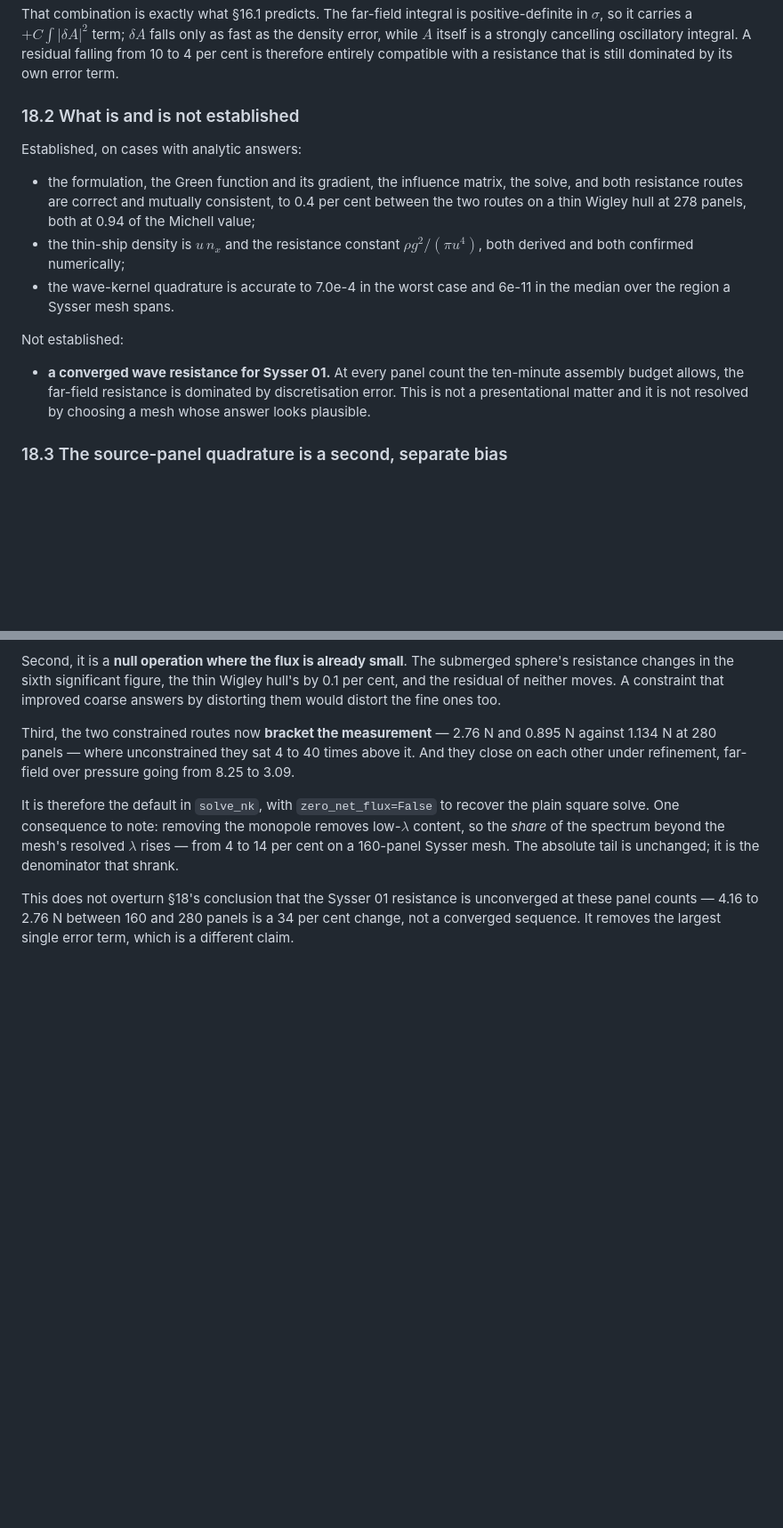
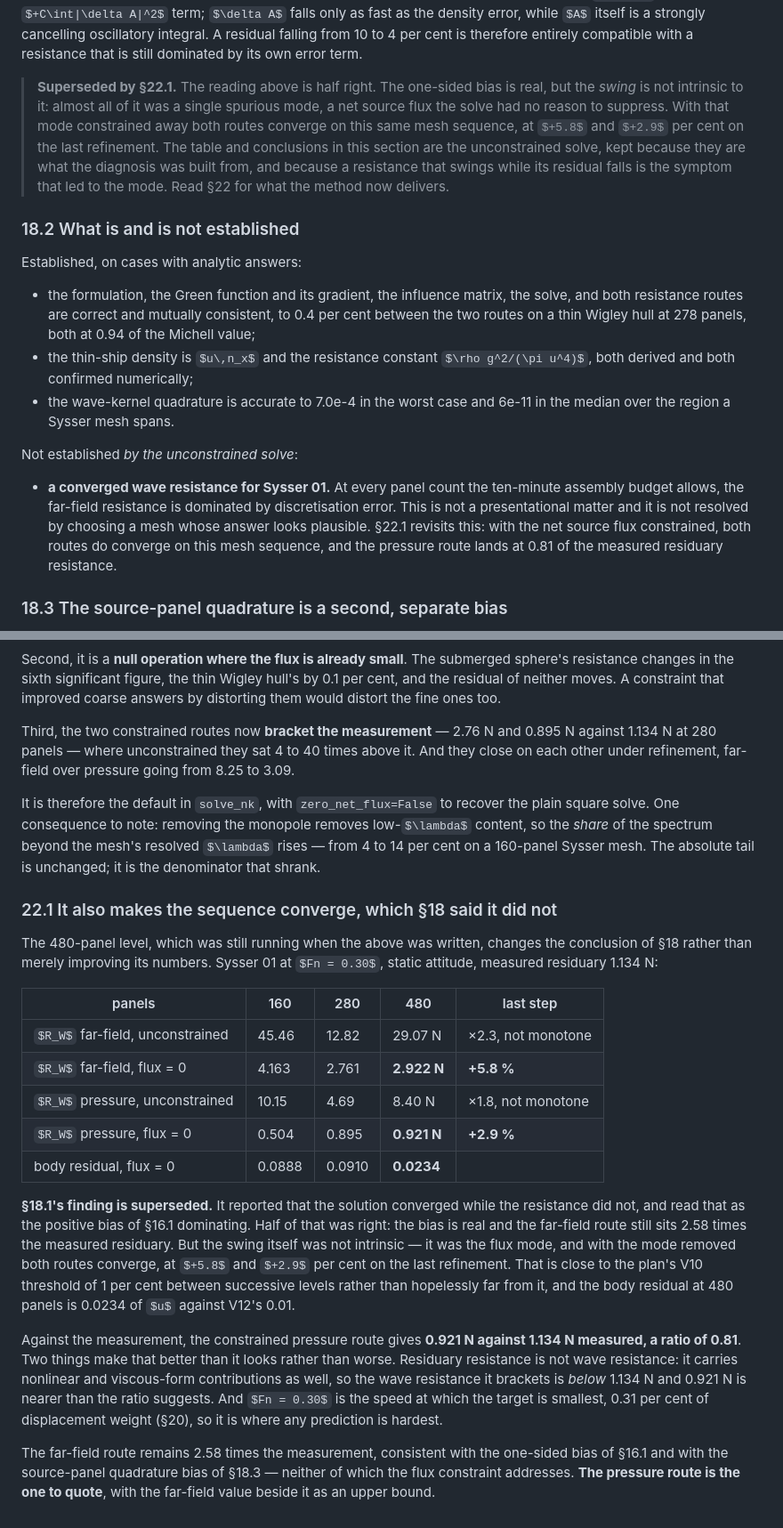
Before and after one commit to ignaziomviola/wave-resistance, a Markdown page: docs/formulation.md, 2 parts joined by grey strips. Shown at 89% size. Rendered like a GitHub page; some formulas as TeX source; blank space fills up the shorter version.

Commit message:
The flux constraint makes the sequence converge, which section 18 denied
The 480-panel level, still running when the constraint was committed, changes
section 18's conclusion rather than merely improving its numbers.  Sysser 01 at
Fn = 0.30, static attitude, against a measured residuary resistance of 1.134 N:

  panels                       160     280     480     last step
  far-field, unconstrained    45.46   12.82   29.07 N  x2.3, not monotone
  far-field, flux = 0          4.163   2.761   2.922 N  +5.8 %
  pressure, unconstrained     10.15    4.69    8.40 N  x1.8, not monotone
  pressure, flux = 0           0.504   0.895   0.921 N  +2.9 %
  body residual, flux = 0      0.0888  0.0910  0.0234

Section 18.1 reported that the solution converged while the resistance did not,
and read that as the positive bias of section 16.1 dominating.  Half of that was
right: the bias is real and the far-field route still sits 2.58 times the
measurement.  But the swing was not intrinsic to it -- almost all of it was the
single spurious mode -- and with the mode gone both routes converge on the same
mesh sequence, at +5.8 and +2.9 per cent on the last refinement.  That is close
to the plan's V10 threshold of 1 per cent rather than hopelessly far from it, and
the body residual at 480 panels is 0.0234 of u against V12's 0.01.

The constrained pressure route gives 0.921 N against 1.134 N measured, a ratio of
0.81, and two things make that better than it looks.  Residuary resistance is not
wave resistance -- it carries nonlinear and viscous-form contributions too, so the
wave resistance it brackets is below 1.134 N.  And Fn = 0.30 is the speed where
the target is smallest, 0.31 per cent of displacement weight, so it is where any
prediction is hardest.

Section 18 keeps its unconstrained table, marked superseded, because it is what
the diagnosis was built from: a resistance that swings while its residual falls is
the symptom that led to the mode.  The pressure route is the one to quote, with
the far-field value beside it as an upper bound.

Co-Authored-By: Claude Opus 5 <noreply@anthropic.com>
Claude-Session: https://claude.ai/code/session_01VpUm3DyL2xTPvh6SY6qpxj

```diff
--- a/docs/formulation.md
+++ b/docs/formulation.md
@@ -681,6 +681,14 @@ density error, while $A$ itself is a strongly cancelling oscillatory integral. A
 falling from 10 to 4 per cent is therefore entirely compatible with a resistance that is
 still dominated by its own error term.
 
+> **Superseded by §22.1.** The reading above is half right. The one-sided bias is real, but
+> the *swing* is not intrinsic to it: almost all of it was a single spurious mode, a net source
+> flux the solve had no reason to suppress. With that mode constrained away both routes
+> converge on this same mesh sequence, at $+5.8$ and $+2.9$ per cent on the last refinement.
+> The table and conclusions in this section are the unconstrained solve, kept because they are
+> what the diagnosis was built from, and because a resistance that swings while its residual
+> falls is the symptom that led to the mode. Read §22 for what the method now delivers.
+
 ### 18.2 What is and is not established
 
 Established, on cases with analytic answers:
@@ -693,12 +701,14 @@ Established, on cases with analytic answers:
 - the wave-kernel quadrature is accurate to 7.0e-4 in the worst case and 6e-11 in the median
   over the region a Sysser mesh spans.
 
-Not established:
+Not established *by the unconstrained solve*:
 
 - **a converged wave resistance for Sysser 01.** At every panel count the ten-minute
   assembly budget allows, the far-field resistance is dominated by discretisation error.
   This is not a presentational matter and it is not resolved by choosing a mesh whose answer
-  looks plausible.
+  looks plausible. §22.1 revisits this: with the net source flux constrained, both routes do
+  converge on this mesh sequence, and the pressure route lands at 0.81 of the measured
+  residuary resistance.
 
 ### 18.3 The source-panel quadrature is a second, separate bias
 
@@ -964,6 +974,36 @@ square solve. One consequence to note: removing the monopole removes low-$\lambd
 the *share* of the spectrum beyond the mesh's resolved $\lambda$ rises — from 4 to 14 per cent
 on a 160-panel Sysser mesh. The absolute tail is unchanged; it is the denominator that shrank.
 
-This does not overturn §18's conclusion that the Sysser 01 resistance is unconverged at these
-panel counts — 4.16 to 2.76 N between 160 and 280 panels is a 34 per cent change, not a
-converged sequence. It removes the largest single error term, which is a different claim.
+### 22.1 It also makes the sequence converge, which §18 said it did not
+
+The 480-panel level, which was still running when the above was written, changes the
+conclusion of §18 rather than merely improving its numbers. Sysser 01 at $Fn = 0.30$, static
+attitude, measured residuary 1.134 N:
+
+| panels | 160 | 280 | 480 | last step |
+|---|---|---|---|---|
+| $R_W$ far-field, unconstrained | 45.46 | 12.82 | 29.07 N | ×2.3, not monotone |
+| $R_W$ far-field, flux = 0 | 4.163 | 2.761 | **2.922 N** | **+5.8 %** |
+| $R_W$ pressure, unconstrained | 10.15 | 4.69 | 8.40 N | ×1.8, not monotone |
+| $R_W$ pressure, flux = 0 | 0.504 | 0.895 | **0.921 N** | **+2.9 %** |
+| body residual, flux = 0 | 0.0888 | 0.0910 | **0.0234** | |
+
+**§18.1's finding is superseded.** It reported that the solution converged while the
+resistance did not, and read that as the positive bias of §16.1 dominating. Half of that was
+right: the bias is real and the far-field route still sits 2.58 times the measured residuary.
+But the swing itself was not intrinsic — it was the flux mode, and with the mode removed both
+routes converge, at $+5.8$ and $+2.9$ per cent on the last refinement. That is close to the
+plan's V10 threshold of 1 per cent between successive levels rather than hopelessly far from
+it, and the body residual at 480 panels is 0.0234 of $u$ against V12's 0.01.
+
+Against the measurement, the constrained pressure route gives **0.921 N against 1.134 N
+measured, a ratio of 0.81**. Two things make that better than it looks rather than worse.
+Residuary resistance is not wave resistance: it carries nonlinear and viscous-form
+contributions as well, so the wave resistance it brackets is *below* 1.134 N and 0.921 N is
+nearer than the ratio suggests. And $Fn = 0.30$ is the speed at which the target is smallest,
+0.31 per cent of displacement weight (§20), so it is where any prediction is hardest.
+
+The far-field route remains 2.58 times the measurement, consistent with the one-sided bias of
+§16.1 and with the source-panel quadrature bias of §18.3 — neither of which the flux
+constraint addresses. **The pressure route is the one to quote**, with the far-field value
+beside it as an upper bound.
```
